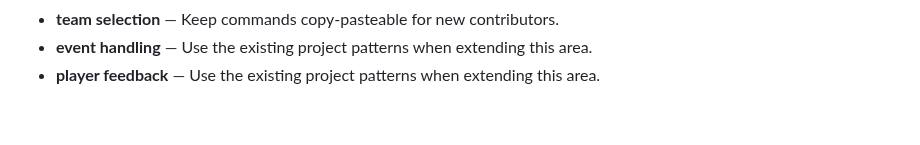
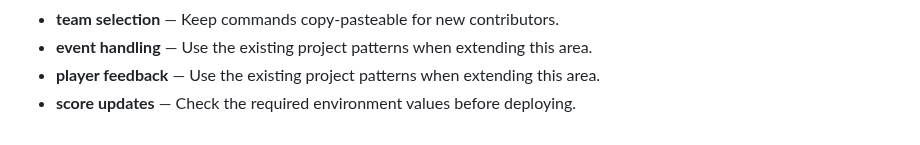
Before and after one commit to Sid2169/threeWay, a Markdown page: README.md, the part around the change. Rendered like a GitHub page.

Commit message:
Document score updates limitations

```diff
--- a/README.md
+++ b/README.md
@@ -86,3 +86,4 @@ Enjoy the game and let the battles begin! Who will win? Old Gen or New Gen? 🥳
 - **team selection** — Keep commands copy-pasteable for new contributors.
 - **event handling** — Use the existing project patterns when extending this area.
 - **player feedback** — Use the existing project patterns when extending this area.
+- **score updates** — Check the required environment values before deploying.
```
